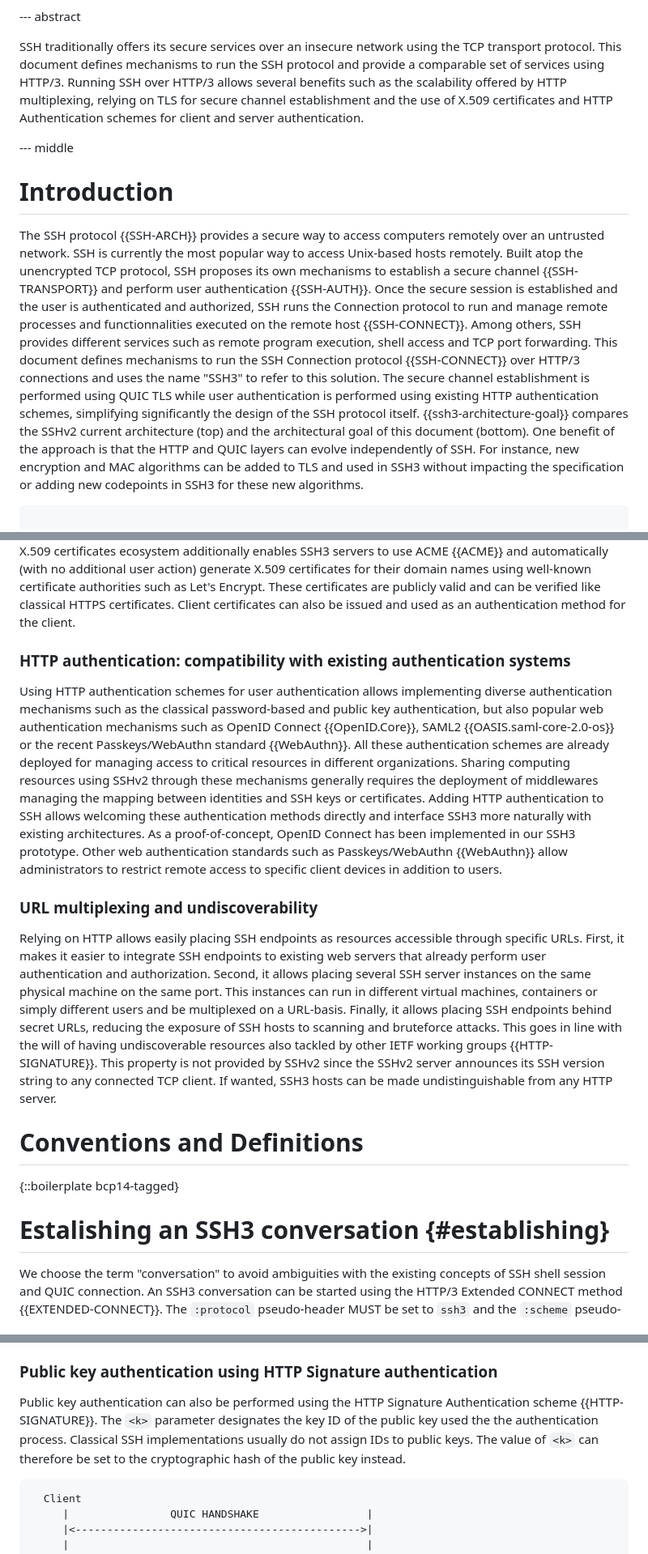
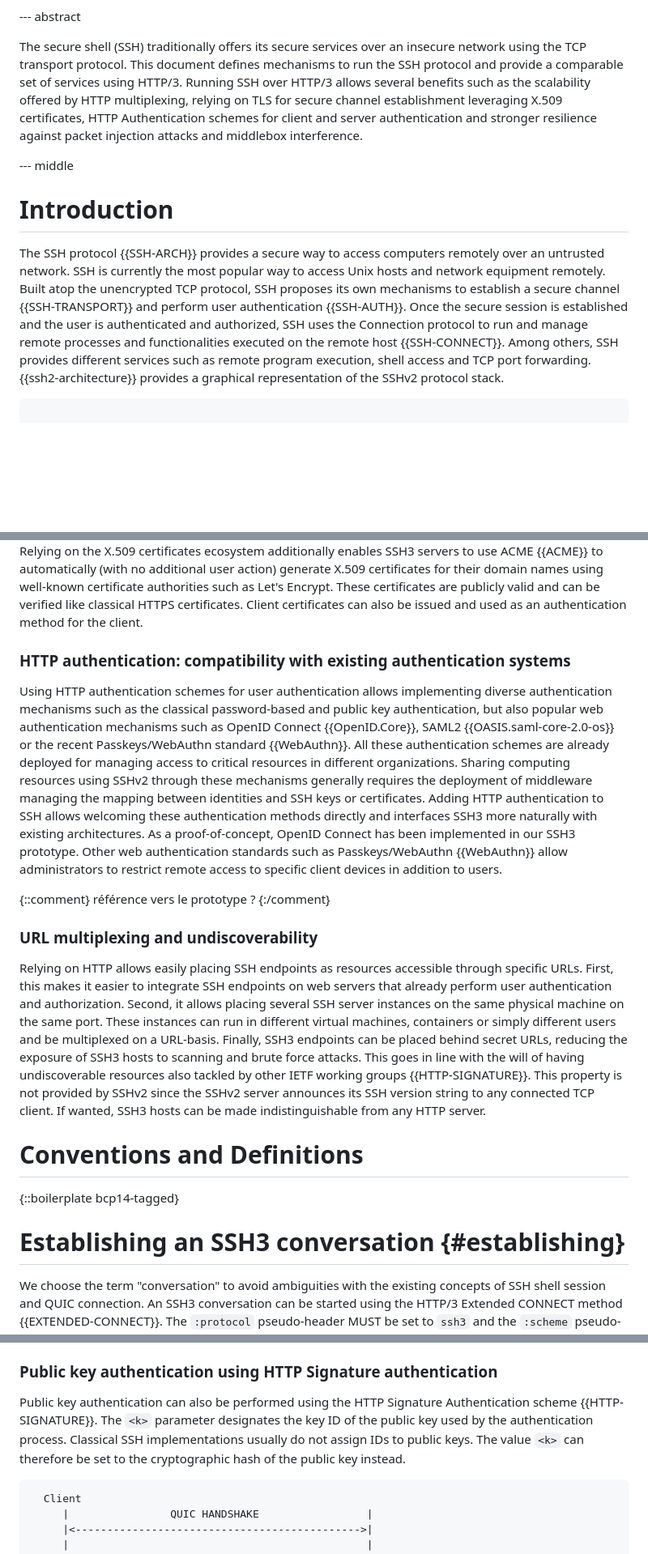
Before and after one commit to francoismichel/ssh3-spec, a Markdown page: draft-michel-ssh3.md, 3 parts joined by grey strips. Shown at 81% size. GitHub-like rendering; blank space fills up the shorter version.

```diff
--- a/draft-michel-ssh3.md
+++ b/draft-michel-ssh3.md
@@ -143,10 +143,11 @@ informative:
 
 --- abstract
 
-SSH traditionally offers its secure services over an insecure network using the TCP transport protocol. This document defines mechanisms
+The secure shell (SSH) traditionally offers its secure services over an insecure network using the TCP transport protocol. This document defines mechanisms
 to run the SSH protocol and provide a comparable set of services using HTTP/3.
 Running SSH over HTTP/3 allows several benefits such as the scalability offered by HTTP
-multiplexing, relying on TLS for secure channel establishment and the use of X.509 certificates and HTTP Authentication schemes for client and server authentication.
+multiplexing, relying on TLS for secure channel establishment leveraging X.509 certificates, HTTP Authentication schemes for client and server authentication
+and stronger resilience against packet injection attacks and middlebox interference.
 
 
 
@@ -155,18 +156,11 @@ multiplexing, relying on TLS for secure channel establishment and the use of X.5
 
 # Introduction
 
-The SSH protocol {{SSH-ARCH}} provides a secure way to access computers remotely over an untrusted network. SSH is currently the most popular way to access Unix-based hosts remotely. Built atop the unencrypted TCP protocol, SSH proposes its own mechanisms to establish a secure channel {{SSH-TRANSPORT}} and perform user authentication {{SSH-AUTH}}. Once the secure session is established
-and the user is authenticated and authorized, SSH runs the Connection protocol to run and manage
-remote processes and functionnalities executed on the remote host {{SSH-CONNECT}}.
-Among others, SSH provides different services such as remote program execution, shell access and TCP port forwarding. This document defines mechanisms to run the SSH Connection protocol
-{{SSH-CONNECT}} over HTTP/3 connections and uses the name "SSH3" to refer to
-this solution. The secure channel establishment is performed using QUIC TLS while user authentication
-is performed using existing HTTP authentication schemes, simplifying significantly the design of the SSH protocol itself. {{ssh3-architecture-goal}} compares the SSHv2
-current architecture (top) and the architectural goal of this document (bottom).
-One benefit of the approach is that the HTTP and QUIC layers can
-evolve independently of SSH. For instance, new encryption and MAC algorithms
-can be added to TLS and used in SSH3 without impacting the specification or
-adding new codepoints in SSH3 for these new algorithms.
+The SSH protocol {{SSH-ARCH}} provides a secure way to access computers remotely over an untrusted network. SSH is currently the most popular way to access Unix hosts and network equipment remotely. Built atop the unencrypted TCP protocol, SSH proposes its own mechanisms to establish a secure channel {{SSH-TRANSPORT}} and perform user authentication {{SSH-AUTH}}. Once the secure session is established
+and the user is authenticated and authorized, SSH uses the Connection protocol to run and manage
+remote processes and functionalities executed on the remote host {{SSH-CONNECT}}.
+Among others, SSH provides different services such as remote program execution, shell access and TCP port forwarding.
+{{ssh2-architecture}} provides a graphical representation of the SSHv2 protocol stack.
 
 ~~~~
 
@@ -265,10 +279,11 @@ this avoids SSH users to rely on the Trust On First Use pattern when connecting
 remote hosts. Relying on the X.509 certificates ecosystem additionally enables SSH3 servers to use
-ACME {{ACME}} and automatically (with no additional user action) generate X.509 certificates for their
+ACME {{ACME}} to automatically (with no additional user action) generate X.509 certificates for their
 domain names using well-known certificate authorities such as Let's Encrypt. These certificates are publicly valid and can be verified like classical HTTPS certificates. Client certificates can also be issued
 and used as an authentication method for the client.
 
 
 ### HTTP authentication: compatibility with existing authentication systems
+
 Using HTTP authentication schemes for user authentication allows implementing
 diverse authentication
 mechanisms such as the classical password-based and public key authentication,
@@ -279,33 +294,37 @@ web authentication mechanisms such as OpenID Connect {{OpenID.Core}}, SAML2
 for managing access to critical resources in different organizations. Sharing
 computing resources
 using SSHv2 through these mechanisms generally requires the deployment of
-middlewares managing the
+middleware managing the
 mapping between identities and SSH keys or certificates. Adding HTTP
 authentication to SSH allows welcoming these authentication methods directly
-and interface SSH3 more naturally with existing architectures. As a
+and interfaces SSH3 more naturally with existing architectures. As a
 proof-of-concept, OpenID Connect has been implemented in our SSH3 prototype.
 Other web authentication standards such as Passkeys/WebAuthn {{WebAuthn}}
 allow administrators to restrict remote access to specific client devices in addition to users.
 
+{::comment}
+référence vers le prototype ?
+{:/comment}
 
 ### URL multiplexing and undiscoverability
 
 Relying on HTTP allows easily placing SSH endpoints as resources accessible through specific URLs.
-First, it makes it easier to integrate SSH endpoints to existing web servers that already perform
-user authentication and authorization. Second, it allows placing several SSH server instances on the same physical machine on the same port. This instances can run in different virtual machines, containers or
+First, this makes it easier to integrate SSH endpoints on web servers that already perform
+user authentication and authorization. Second, it allows placing several SSH server instances on the same physical machine on the same port. These instances can run in different virtual machines, containers or
 simply different users and be multiplexed on a URL-basis.
-Finally, it allows placing SSH endpoints behind secret URLs, reducing the exposure of SSH hosts to
-scanning and bruteforce attacks. This goes in line with the will of having undiscoverable resources
+Finally, SSH3 endpoints can be placed behind secret URLs, reducing the exposure of SSH3 hosts to
+scanning and brute force attacks. This goes in line with the will of having undiscoverable resources
 also tackled by other IETF working groups {{HTTP-SIGNATURE}}. This property is not provided by SSHv2 since
 the SSHv2 server announces its SSH version string to any connected TCP client. If wanted, SSH3 hosts can be made
-undistinguishable from any HTTP server.
+indistinguishable from any HTTP server.
 
 
 # Conventions and Definitions
 
 {::boilerplate bcp14-tagged}
 
-# Estalishing an SSH3 conversation {#establishing}
+# Establishing an SSH3 conversation {#establishing}
+
 We choose the term "conversation" to avoid ambiguities with the existing
 concepts of SSH shell session and QUIC connection.
 An SSH3 conversation can be started using the HTTP/3 Extended CONNECT
@@ -435,9 +454,9 @@ being replayed.
 
 Public key authentication can also be performed using the HTTP Signature
 Authentication scheme {{HTTP-SIGNATURE}}. The `<k>` parameter designates
-the key ID of the public key used the the authentication process.
+the key ID of the public key used by the authentication process.
 Classical SSH implementations usually do not assign IDs to public keys.
-The value of `<k>` can therefore be set to the cryptographic hash of
+The value `<k>` can therefore be set to the cryptographic hash of
 the public key instead.
 
 ~~~~
```
Also changed, not shown: other parts of draft-michel-ssh3.md (+43 -23 lines).
